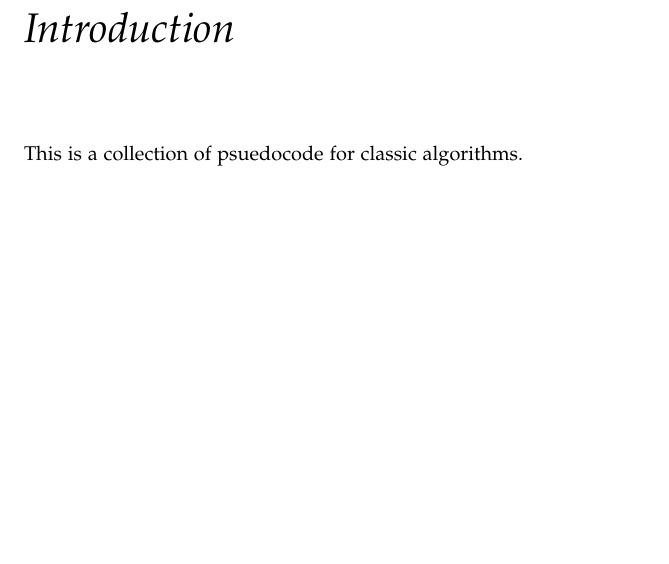
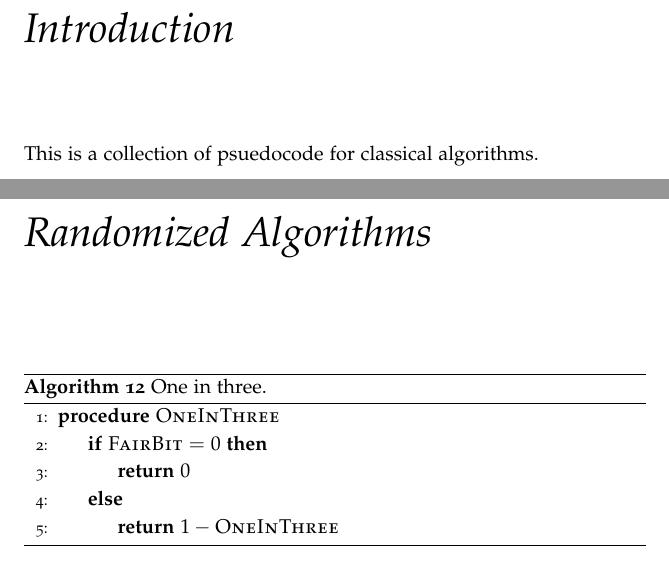
Before and after one commit to hengxin/algorithms-pseudocode, a LaTeX book (algs-pseudocode-book.tex, which reads algs/rand-alg/one-in-three.tex): part of page 15 of 39 before the commit and two parts of pages 15 and 27 of 41 after it, the two joined at a grey line, cut so that both start at the same text, the shorter picture padded with empty space. The pictures show the PDF file algs-pseudocode-book.pdf that the author committed with the source.

Commit message:
+rand-alg.tex

```diff
--- a/algs-pseudocode-book.tex
+++ b/algs-pseudocode-book.tex
@@ -95,7 +95,7 @@ and \mbox{Donald E.~Knuth}.
 \cleardoublepage
 \chapter*{Introduction}
 
-This is a collection of psuedocode for classic algorithms.
+This is a collection of psuedocode for classical algorithms.
 
 \mainmatter
 
--- /dev/null
+++ b/algs/rand-alg/one-in-three.tex
@@ -0,0 +1,14 @@
+% file: algs/rand-alg/one-in-three.tex
+
+\begin{algorithm}[H]
+  \caption{One in three.}
+  \begin{algorithmic}[1]
+    \Procedure{OneInThree}{}
+      \If{$\Call{FairBit}{} = 0$}
+	\State \Return $0$
+      \Else
+	\State \Return $1 - \Call{OneInThree}{}$
+      \EndIf
+    \EndProcedure
+  \end{algorithmic}
+\end{algorithm}
```
Also changed, not shown: chapters/rand-alg.tex (added, +5 -0 lines), algs-pseudocode-book.pdf, algs-pseudocode-book.tex (1 more changed lines).
